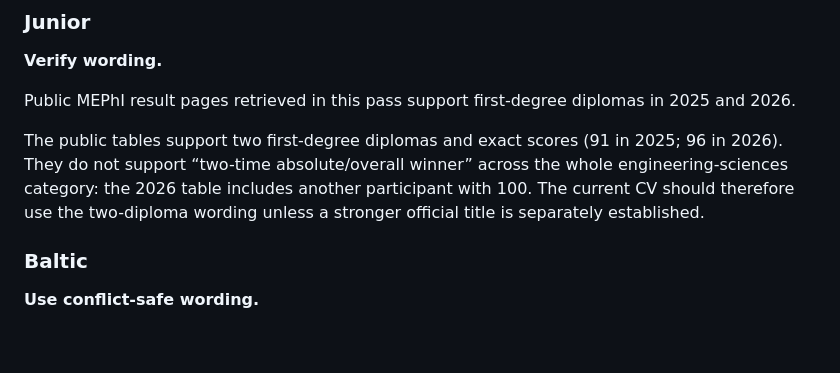
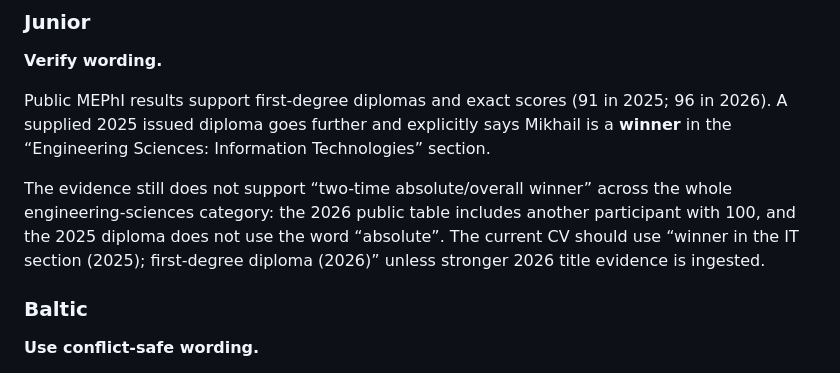
Before and after one commit to Misha1302/CV, a Markdown page: knowledge/current-cv-gap-analysis.md, the part around the change. GitHub-like rendering; blank space fills up the shorter version.

Commit message:
Reflect issued Junior 2025 diploma in CV gap analysis

```diff
--- a/knowledge/current-cv-gap-analysis.md
+++ b/knowledge/current-cv-gap-analysis.md
@@ -222,9 +222,9 @@ Current CV should be able to draw from:
 
 **Verify wording.**
 
-Public MEPhI result pages retrieved in this pass support first-degree diplomas in 2025 and 2026.
+Public MEPhI results support first-degree diplomas and exact scores (91 in 2025; 96 in 2026). A supplied 2025 issued diploma goes further and explicitly says Mikhail is a **winner** in the “Engineering Sciences: Information Technologies” section.
 
-The public tables support two first-degree diplomas and exact scores (91 in 2025; 96 in 2026). They do not support “two-time absolute/overall winner” across the whole engineering-sciences category: the 2026 table includes another participant with 100. The current CV should therefore use the two-diploma wording unless a stronger official title is separately established.
+The evidence still does not support “two-time absolute/overall winner” across the whole engineering-sciences category: the 2026 public table includes another participant with 100, and the 2025 diploma does not use the word “absolute”. The current CV should use “winner in the IT section (2025); first-degree diploma (2026)” unless stronger 2026 title evidence is ingested.
 
 ### Baltic
 
```
